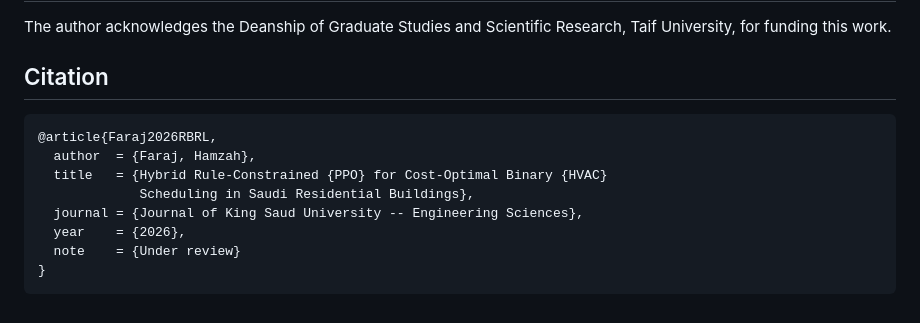
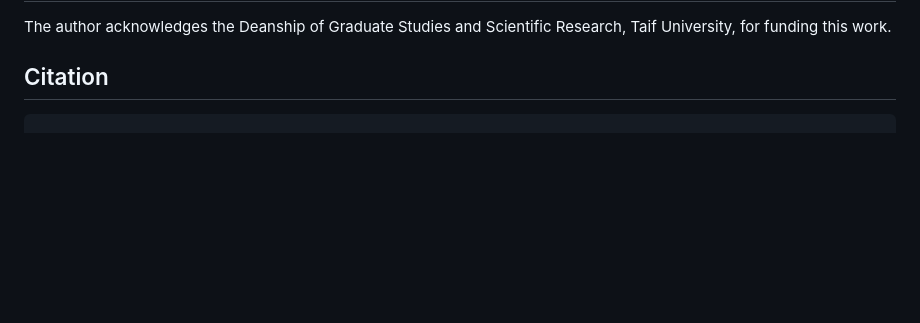
Before and after one commit to drhamzahfaraj/Cost-Effective-Tariff-Aware-HVAC-Coordination-in-Saudi-Residential-Buildings-Using-Physics-Informed-, a Markdown page: README.md, the part around the change. Rendered like a GitHub page; blank space fills up the shorter version.

````diff
--- a/README.md
+++ b/README.md
@@ -146,13 +146,4 @@ The author acknowledges the Deanship of Graduate Studies and Scientific Research
 
 ## Citation
 
-```bibtex
-@article{Faraj2026RBRL,
-  author  = {Faraj, Hamzah},
-  title   = {Hybrid Rule-Constrained {PPO} for Cost-Optimal Binary {HVAC}
-             Scheduling in Saudi Residential Buildings},
-  journal = {Journal of King Saud University -- Engineering Sciences},
-  year    = {2026},
-  note    = {Under review}
-}
 ```
````
